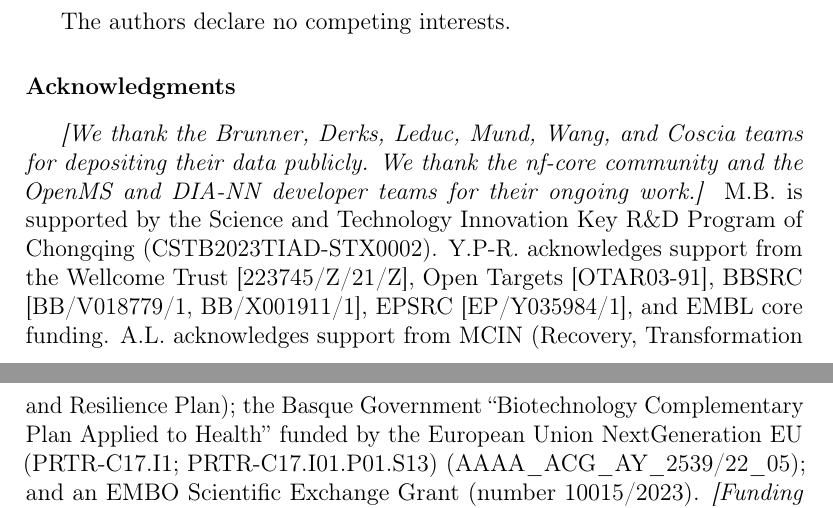
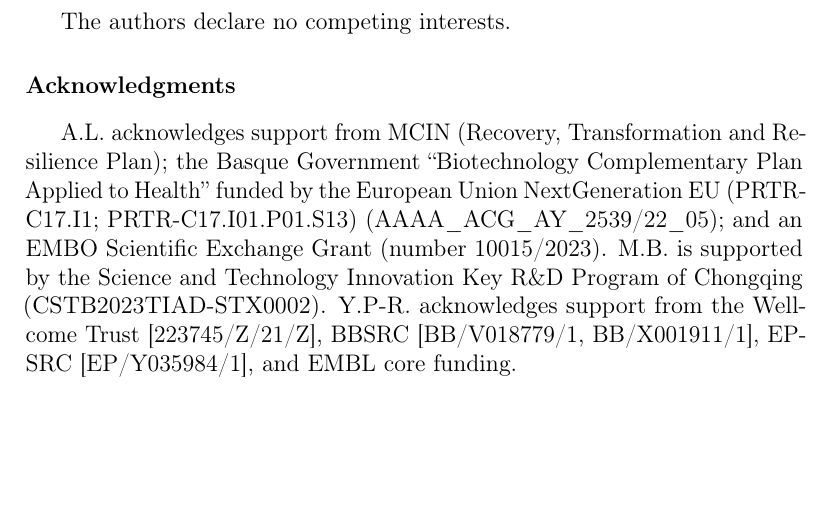
Before and after one commit to yueqixuan/quantmsdiann-paper, a LaTeX paper (paper/main.tex, which reads paper/sections/declarations.tex): two parts of pages 17 and 18 of 22 before the commit and part of page 17 of 22 after it, the two joined at a grey line, cut so that both start at the same text, the shorter picture padded with empty space. Compiled offline with pdfLaTeX.

Commit message:
paper: trim pan-cohort prose (drop tissue catch-all + Zenodo deposition line) and update acknowledgements
- Results: removed the "Other tissue / Healthy (Non-cancer)" catch-all aside
  and the Zenodo-deposition sentence from the pan-cohort subsection.
- Declarations: acknowledgement funding sources updated.

main.pdf regenerated.

```diff
--- a/paper/sections/declarations.tex
+++ b/paper/sections/declarations.tex
@@ -19,11 +19,7 @@ Additional file~1 provides Table~S1 (the full PRIDE accession list), per-process
 The authors declare no competing interests.
 
 \section*{Acknowledgments}
-\placeholder{We thank the Brunner, Derks, Leduc, Mund, Wang, and Coscia teams for depositing their data publicly. We thank the nf-core community and the OpenMS and DIA-NN developer teams for their ongoing work.}
-M.B.\ is supported by the Science and Technology Innovation Key R\&D Program of Chongqing (CSTB2023TIAD-STX0002).
-Y.P-R.\ acknowledges support from the Wellcome Trust [223745/Z/21/Z], Open Targets [OTAR03-91], BBSRC [BB/V018779/1, BB/X001911/1], EPSRC [EP/Y035984/1], and EMBL core funding.
-A.L.\ acknowledges support from MCIN (Recovery, Transformation and Resilience Plan); the Basque Government ``Biotechnology Complementary Plan Applied to Health'' funded by the European Union NextGeneration EU (PRTR-C17.I1; PRTR-C17.I01.P01.S13) (AAAA\_ACG\_AY\_2539/22\_05); and an EMBO Scientific Exchange Grant (number 10015/2023).
-\placeholder{Funding sources and grant numbers for the remaining authors.}
+A.L.\ acknowledges support from MCIN (Recovery, Transformation and Resilience Plan); the Basque Government ``Biotechnology Complementary Plan Applied to Health'' funded by the European Union NextGeneration EU (PRTR-C17.I1; PRTR-C17.I01.P01.S13) (AAAA\_ACG\_AY\_2539/22\_05); and an EMBO Scientific Exchange Grant (number 10015/2023). M.B.\ is supported by the Science and Technology Innovation Key R\&D Program of Chongqing (CSTB2023TIAD-STX0002). Y.P-R.\ acknowledges support from the Wellcome Trust [223745/Z/21/Z], BBSRC [BB/V018779/1, BB/X001911/1], EPSRC [EP/Y035984/1], and EMBL core funding.
 
 \section*{Author Contributions}
 QXY, YS and CD developed the pipeline.
```
Also changed, not shown: paper/sections/results.tex (+1 -2 lines), paper/main.pdf.
